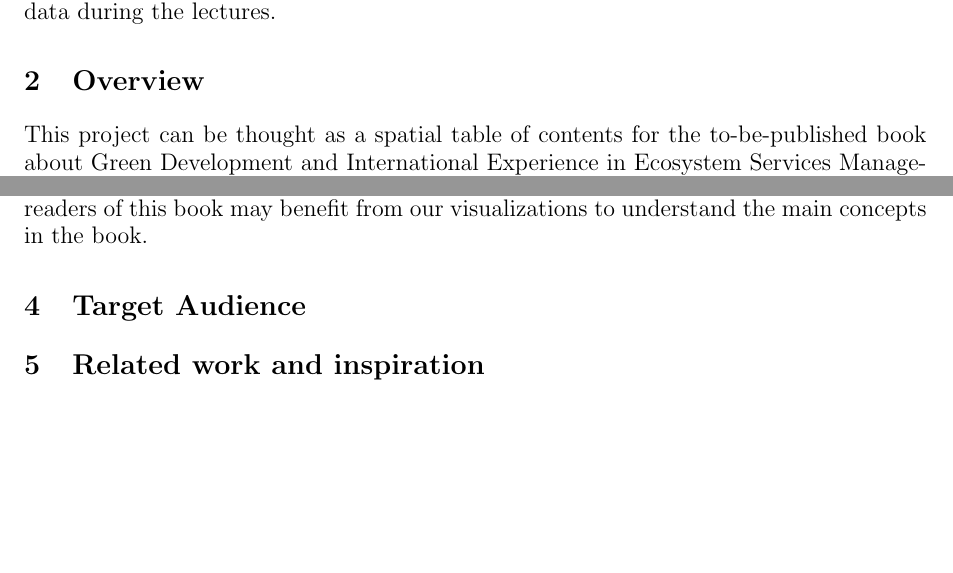
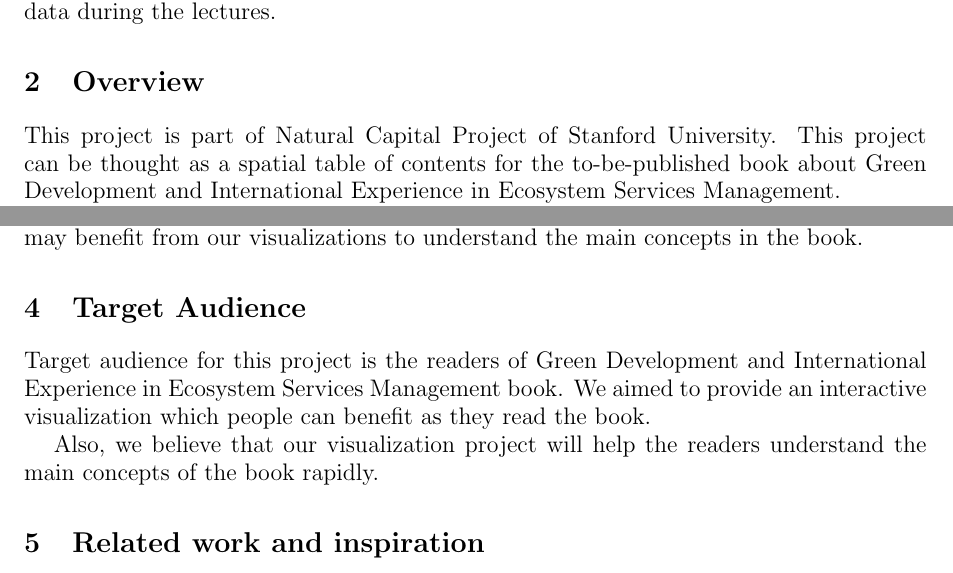
Before and after one commit to schreven/Map-intl-env-projects, a LaTeX document (report.tex): two parts of page 2 of 4, joined at a grey line, cut so that both start at the same text, the shorter picture padded with empty space. Compiled offline with pdfLaTeX.

Commit message:
target audience added

```diff
--- a/report.tex
+++ b/report.tex
@@ -43,18 +43,25 @@ data with an informative and interactive web application. We benefit from what w
 
 \section{Overview}
 
+This project is part of Natural Capital Project of Stanford University.
 This project can be thought as a spatial table of contents for the to-be-published book about Green Development and International Experience in Ecosystem Services Management.
+
 This project aims to locate about 20 case studies across the world. These example are all about ecosystem management (e.g Carbon market, conservation lands, water-funds etc.).
 
 \section{Motivation}
 
 As a team, we were already interested in map visualization because of our experience in this subject in the projects of other courses.
 Also, we had some experience in web application development. Since this project brings these two subjects together, we decided to pick this project.
+
 Moreover, the possibility of use of this application as an online supplement for a to-be-published book was another source of motivation for us, since the readers
 of this book may benefit from our visualizations to understand the main concepts in the book.
 
 \section{Target Audience}
 
+Target audience for this project is the readers of Green Development and International Experience in Ecosystem Services Management book.
+We aimed to provide an interactive visualization which people can benefit as they read the book.
+
+Also, we believe that our visualization project will help the readers understand the main concepts of the book rapidly.
 \section{Related work and inspiration}
 
 \section{Project Implementation}
```
Also changed, not shown: report.pdf, report.tex (2 more changed lines), 4 other files.
